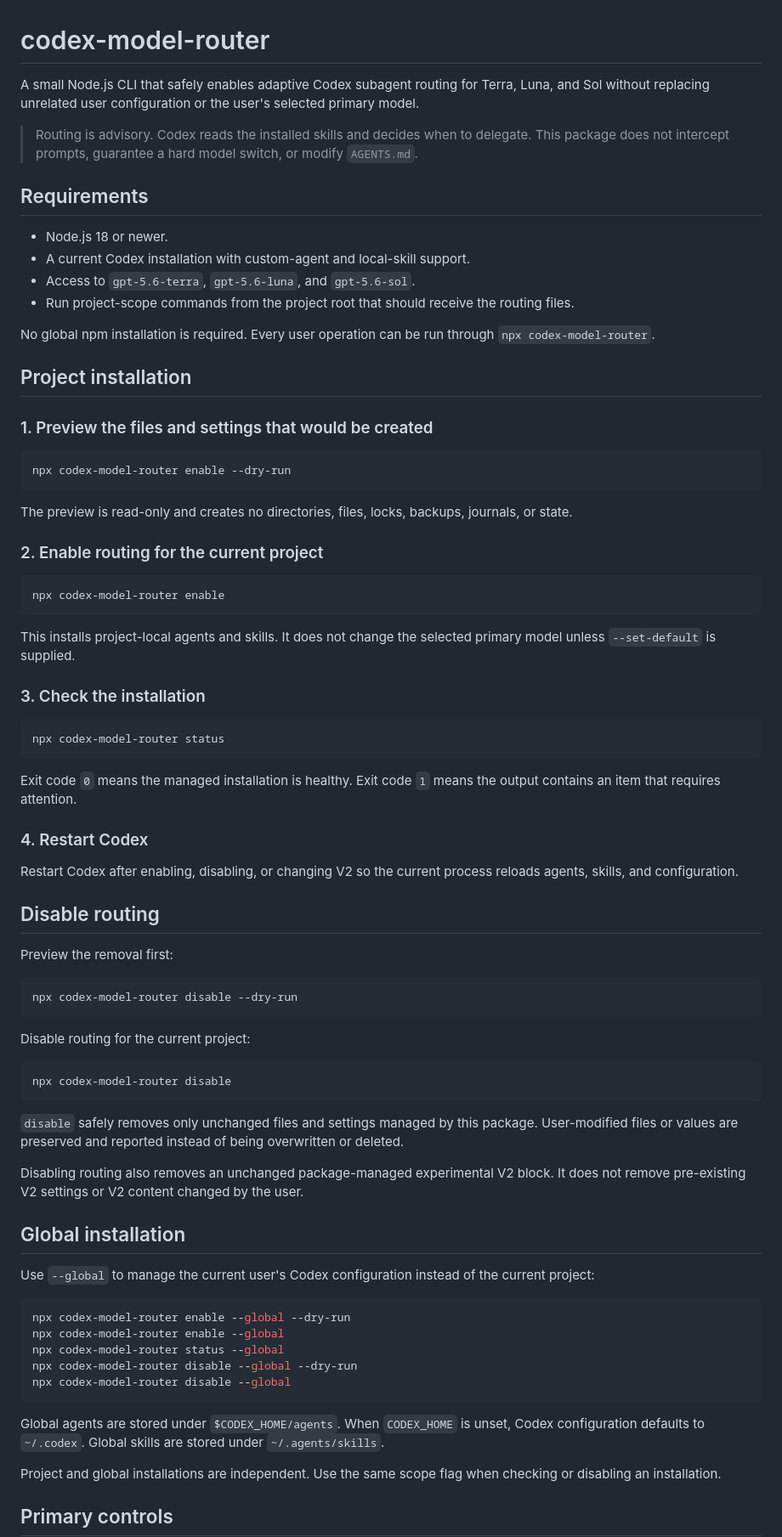
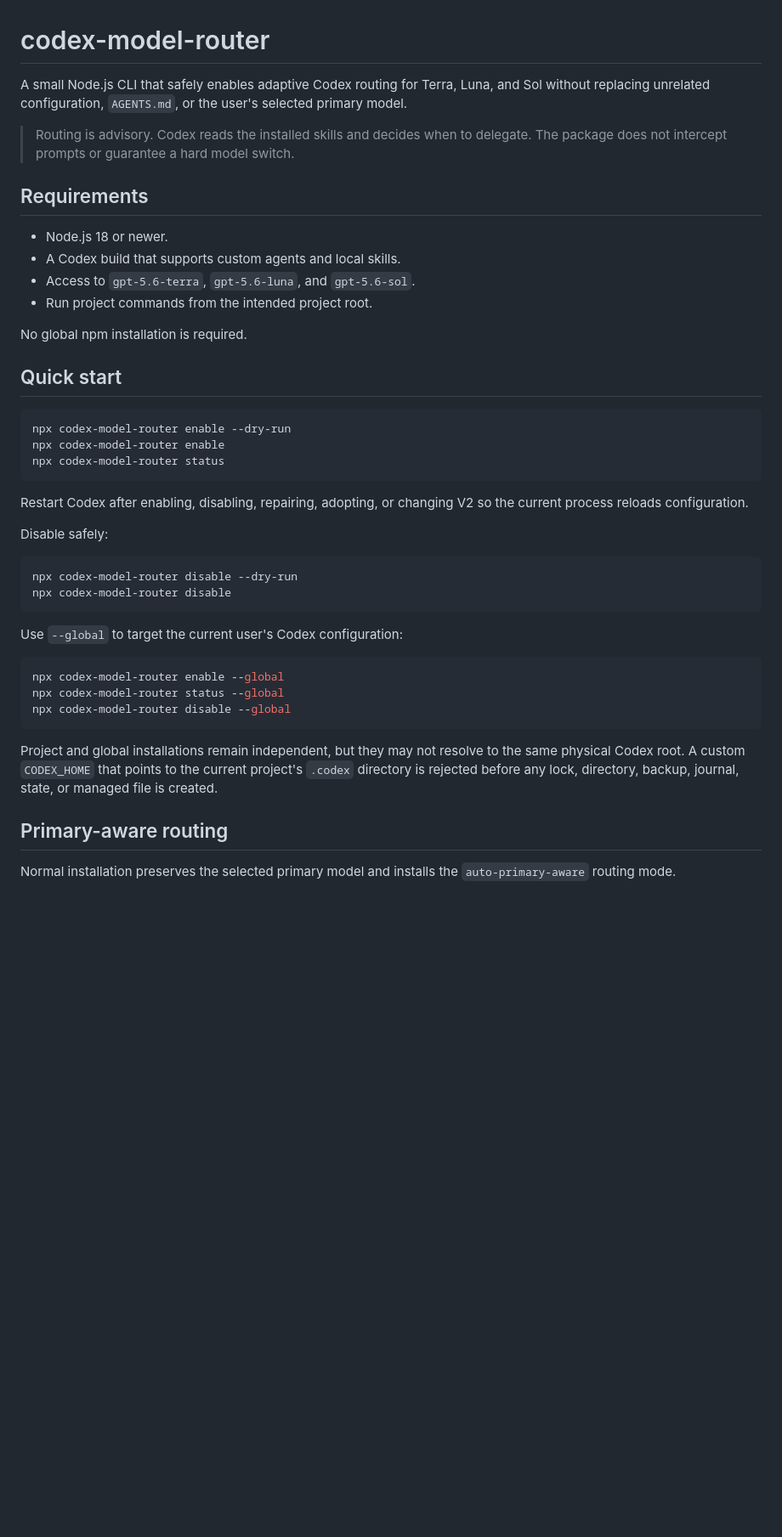
Before and after one commit to Honguan/codex-model-router, a Markdown page: README.md, the part around one of its changes. Shown at 85% size. Rendered like a GitHub page; blank space fills up the shorter version.

````diff
--- a/README.md
+++ b/README.md
@@ -1,81 +1,46 @@
 # codex-model-router
 
-A small Node.js CLI that safely enables adaptive Codex subagent routing for Terra, Luna, and Sol without replacing unrelated user configuration or the user's selected primary model.
+A small Node.js CLI that safely enables adaptive Codex routing for Terra, Luna, and Sol without replacing unrelated configuration, `AGENTS.md`, or the user's selected primary model.
 
-> Routing is advisory. Codex reads the installed skills and decides when to delegate. This package does not intercept prompts, guarantee a hard model switch, or modify `AGENTS.md`.
+> Routing is advisory. Codex reads the installed skills and decides when to delegate. The package does not intercept prompts or guarantee a hard model switch.
 
 ## Requirements
 
 - Node.js 18 or newer.
-- A current Codex installation with custom-agent and local-skill support.
+- A Codex build that supports custom agents and local skills.
 - Access to `gpt-5.6-terra`, `gpt-5.6-luna`, and `gpt-5.6-sol`.
-- Run project-scope commands from the project root that should receive the routing files.
+- Run project commands from the intended project root.
 
-No global npm installation is required. Every user operation can be run through `npx codex-model-router`.
+No global npm installation is required.
 
-## Project installation
-
-### 1. Preview the files and settings that would be created
+## Quick start
 
 ```sh
 npx codex-model-router enable --dry-run
-```
-
-The preview is read-only and creates no directories, files, locks, backups, journals, or state.
-
-### 2. Enable routing for the current project
-
-```sh
 npx codex-model-router enable
-```
-
-This installs project-local agents and skills. It does not change the selected primary model unless `--set-default` is supplied.
-
-### 3. Check the installation
-
-```sh
 npx codex-model-router status
 ```
 
-Exit code `0` means the managed installation is healthy. Exit code `1` means the output contains an item that requires attention.
+Restart Codex after enabling, disabling, repairing, adopting, or changing V2 so the current process reloads configuration.
 
-### 4. Restart Codex
-
-Restart Codex after enabling, disabling, or changing V2 so the current process reloads agents, skills, and configuration.
-
-## Disable routing
-
-Preview the removal first:
+Disable safely:
 
 ```sh
 npx codex-model-router disable --dry-run
-```
-
-Disable routing for the current project:
-
-```sh
 npx codex-model-router disable
 ```
 
-`disable` safely removes only unchanged files and settings managed by this package. User-modified files or values are preserved and reported instead of being overwritten or deleted.
-
-Disabling routing also removes an unchanged package-managed experimental V2 block. It does not remove pre-existing V2 settings or V2 content changed by the user.
-
-## Global installation
-
-Use `--global` to manage the current user's Codex configuration instead of the current project:
+Use `--global` to target the current user's Codex configuration:
 
 ```sh
-npx codex-model-router enable --global --dry-run
 npx codex-model-router enable --global
 npx codex-model-router status --global
-npx codex-model-router disable --global --dry-run
 npx codex-model-router disable --global
 ```
 
-Global agents are stored under `$CODEX_HOME/agents`. When `CODEX_HOME` is unset, Codex configuration defaults to `~/.codex`. Global skills are stored under `~/.agents/skills`.
+Project and global installations remain independent, but they may not resolve to the same physical Codex root. A custom `CODEX_HOME` that points to the current project's `.codex` directory is rejected before any lock, directory, backup, journal, state, or managed file is created.
 
-Project and global installations are independent. Use the same scope flag when checking or disabling an installation.
+## Primary-aware routing
 
-## Primary controls
+Normal installation preserves the selected primary model and installs the `auto-primary-aware` routing mode.
 
````
Also changed, not shown: other parts of README.md (+108 -97 lines).
